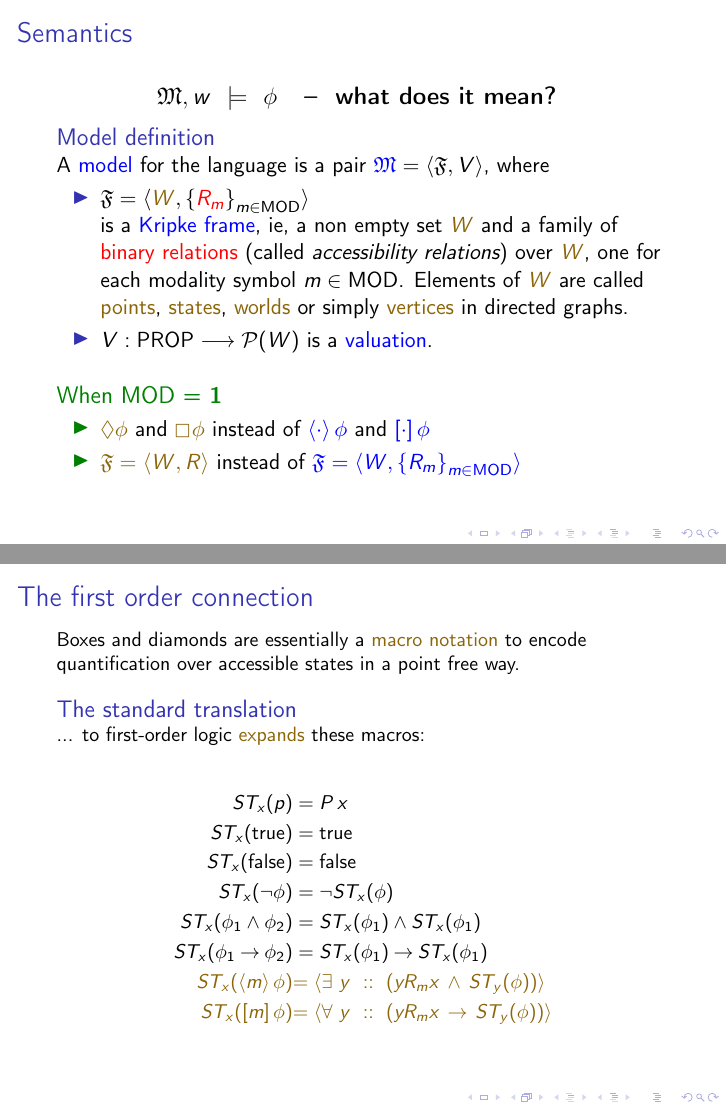
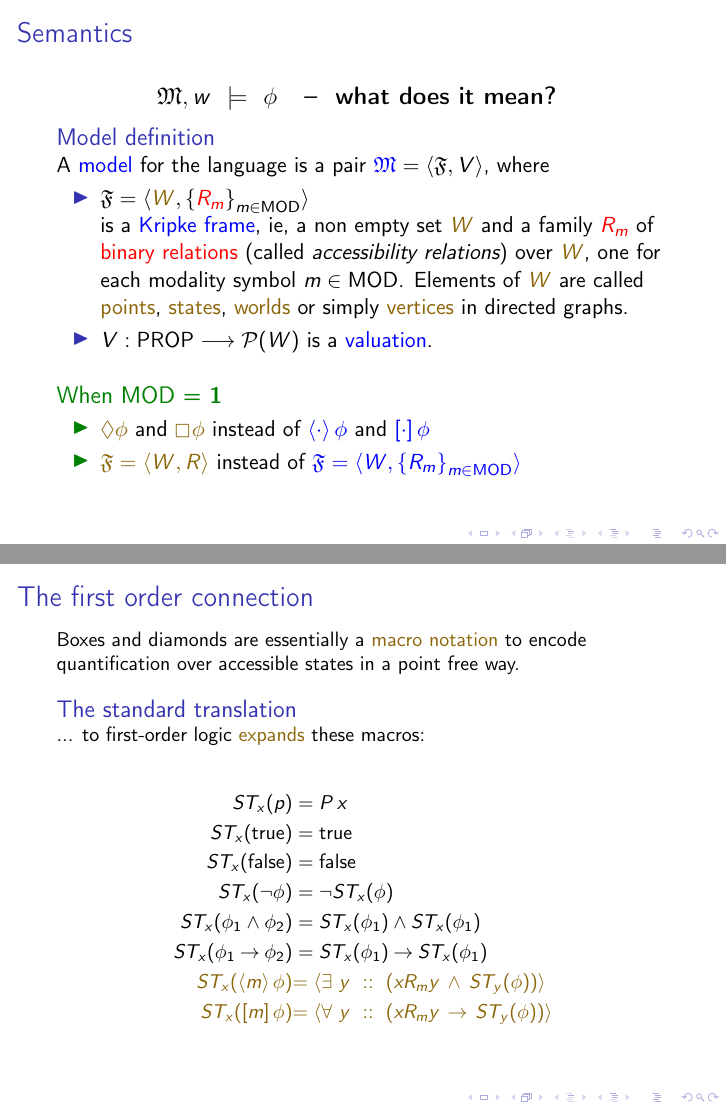
Before and after one commit to arcalab/ac-1516, LaTeX slides (slides/AC1516-3-ModalLogic.tex): pages 11 and 26 of 67, joined at a grey line. Compiled offline with pdfLaTeX; a LaTeX package or settings file that is missing is left out.

Commit message:
small fixes

```diff
--- a/slides/AC1516-3-ModalLogic.tex
+++ b/slides/AC1516-3-ModalLogic.tex
@@ -22,7 +22,7 @@
 \date{
 \begin{tabular}{c}
 \\
-    April, 2016
+    Mar\c{c}o, 2016
 \end{tabular}
 }
 
@@ -220,7 +220,7 @@ $\nc{m}{\phi}$ is equivalent to  $\neg \pv{m}{\neg \phi}$
 \begin{block}{Model definition}
 A \dkb{model} for the language is a pair $\dkb{\ger{M}} = \pair{\ger{F},V}$, where
 \begin{itemize}
-\item $\ger{F} = \pair{\dgold{W}, \enset{\alert{R_m}}_{m \in \mathsf{MOD}}}$  \\ is a \dkb{Kripke frame}, ie, a non empty set \dgold{$W$} and a family of \alert{binary relations} (called \emph{accessibility relations})
+\item $\ger{F} = \pair{\dgold{W}, \enset{\alert{R_m}}_{m \in \mathsf{MOD}}}$  \\ is a \dkb{Kripke frame}, ie, a non empty set \dgold{$W$} and a family \alert{$R_m$} of \alert{binary relations} (called \emph{accessibility relations})
 over \dgold{$W$}, one for each modality symbol $m \in \mathsf{MOD}$. Elements of \dgold{$W$} are called \dgold{points},  \dgold{states},  \dgold{worlds} or
 simply  \dgold{vertices} in  directed graphs.
 \item $\fdec{V}{\mathsf{PROP}}{\pow{(W)}}$ is a \dkb{valuation}.
@@ -581,8 +581,8 @@ ST_x (\false) & =  \false\\
 ST_x (\neg \phi) & =  \neg ST_x (\phi)\\
 ST_x (\phi_1 \e \phi_2) & =  ST_x (\phi_1) \e  ST_x (\phi_1)\\
 ST_x (\phi_1 \impp \phi_2) & =  ST_x (\phi_1) \impp  ST_x (\phi_1)\\
-\dgold{ST_x (\pv{m} \phi) }& \dgold{=  \rcb{\exists}{y}{}{(y R_m x\, \e\, ST_y(\phi))} }  \\
-\dgold{ST_x (\nc{m} \phi) }& \dgold{=  \rcb{\forall}{y}{}{(y R_m x\, \impp\, ST_y(\phi))} }  \\
+\dgold{ST_x (\pv{m} \phi) }& \dgold{=  \rcb{\exists}{y}{}{(x R_m y\, \e\, ST_y(\phi))} }  \\
+\dgold{ST_x (\nc{m} \phi) }& \dgold{=  \rcb{\forall}{y}{}{(x R_m y\, \impp\, ST_y(\phi))} }  \\
 \end{align*}
 \end{block}
 \end{slide}
```
Also changed, not shown: slides/AC1516-2-LTS.tex (+1 -1 lines), slides/AC1516-2-LTS.pdf, slides/AC1516-3-ModalLogic.pdf.
